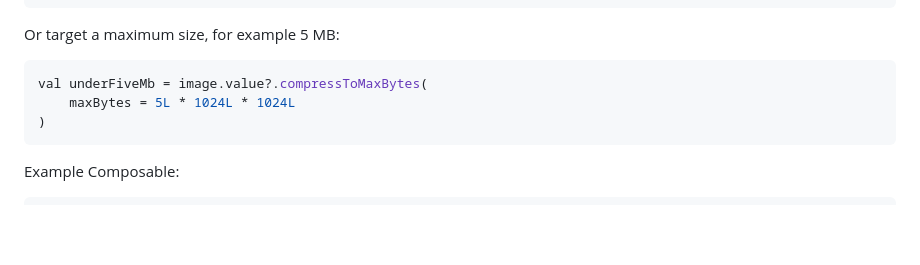
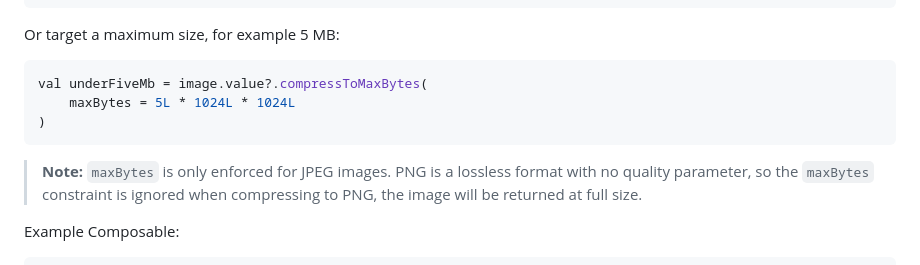
Before and after one commit to WannaverseOfficial/kmp-image-selector, a Markdown page: README.md, the part around the change. Drawn GitHub-style; blank space fills up the shorter version.

Commit message:
doc: include note about compression for png images

````diff
--- a/README.md
+++ b/README.md
@@ -87,6 +87,8 @@ val underFiveMb = image.value?.compressToMaxBytes(
 )
 ```
 
+> **Note:** `maxBytes` is only enforced for JPEG images. PNG is a lossless format with no quality parameter, so the `maxBytes` constraint is ignored when compressing to PNG, the image will be returned at full size.
+
 Example Composable:
 ```kotlin
 @Composable
````
